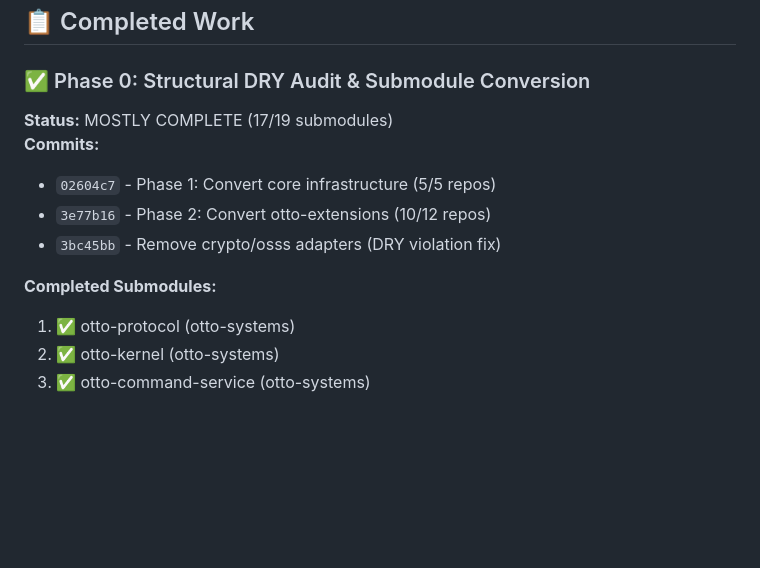
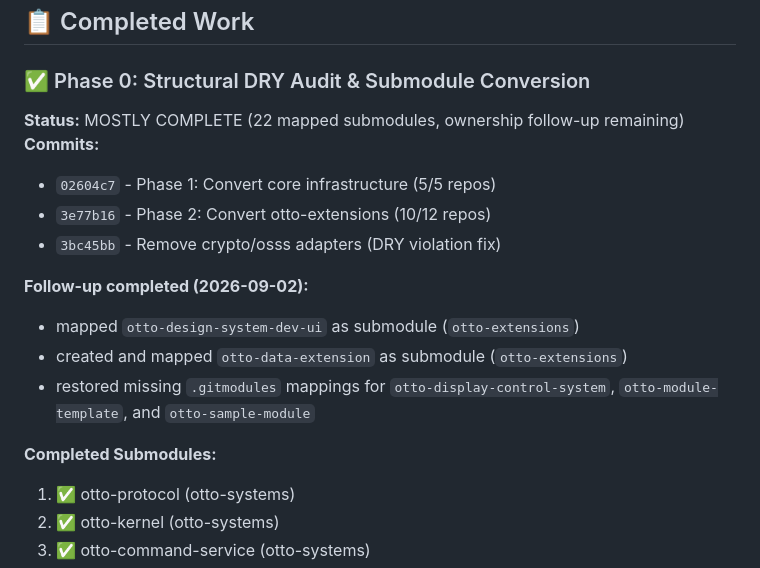
Before and after one commit to ronaldarroyowatson/otto-display-system, a Markdown page: ROADMAP.md, the part around one of its changes. Rendered like a GitHub page; blank space fills up the shorter version.

```diff
--- a/ROADMAP.md
+++ b/ROADMAP.md
@@ -95,13 +103,22 @@ This roadmap addresses a comprehensive DRY (Don't Repeat Yourself) audit of otto
 ## 📋 Completed Work
 
 ### ✅ Phase 0: Structural DRY Audit & Submodule Conversion
-**Status:** MOSTLY COMPLETE (17/19 submodules)
+
+**Status:** MOSTLY COMPLETE (22 mapped submodules, ownership follow-up remaining)
 **Commits:**
+
 - `02604c7` - Phase 1: Convert core infrastructure (5/5 repos)
 - `3e77b16` - Phase 2: Convert otto-extensions (10/12 repos)
 - `3bc45bb` - Remove crypto/osss adapters (DRY violation fix)
 
+**Follow-up completed (2026-09-02):**
+
+- mapped `otto-design-system-dev-ui` as submodule (`otto-extensions`)
+- created and mapped `otto-data-extension` as submodule (`otto-extensions`)
+- restored missing `.gitmodules` mappings for `otto-display-control-system`, `otto-module-template`, and `otto-sample-module`
+
 **Completed Submodules:**
+
 1. ✅ otto-protocol (otto-systems)
 2. ✅ otto-kernel (otto-systems)
 3. ✅ otto-command-service (otto-systems)
```
Also changed, not shown: other parts of ROADMAP.md (+71 -21 lines), HANDOFF.md (+152 -42 lines).
